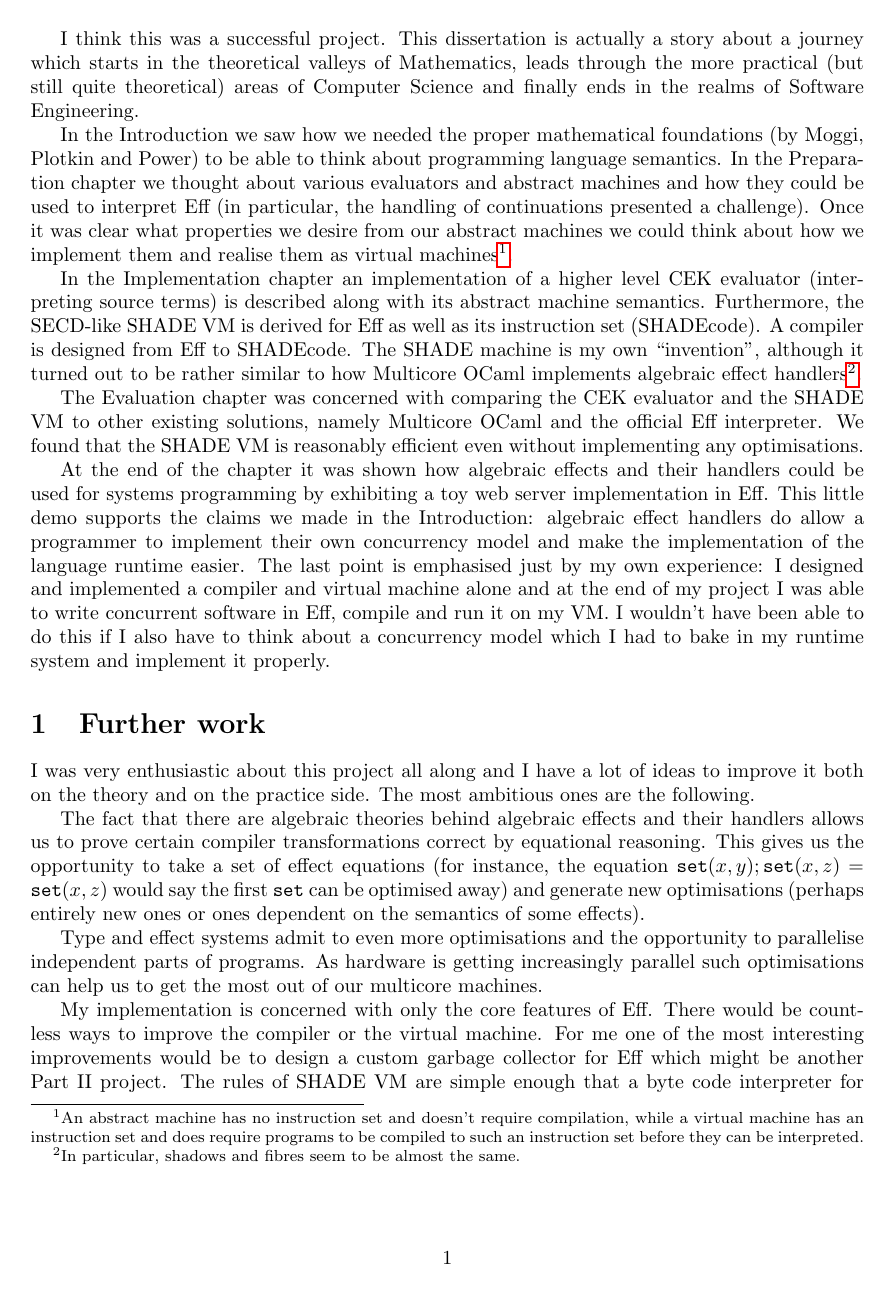
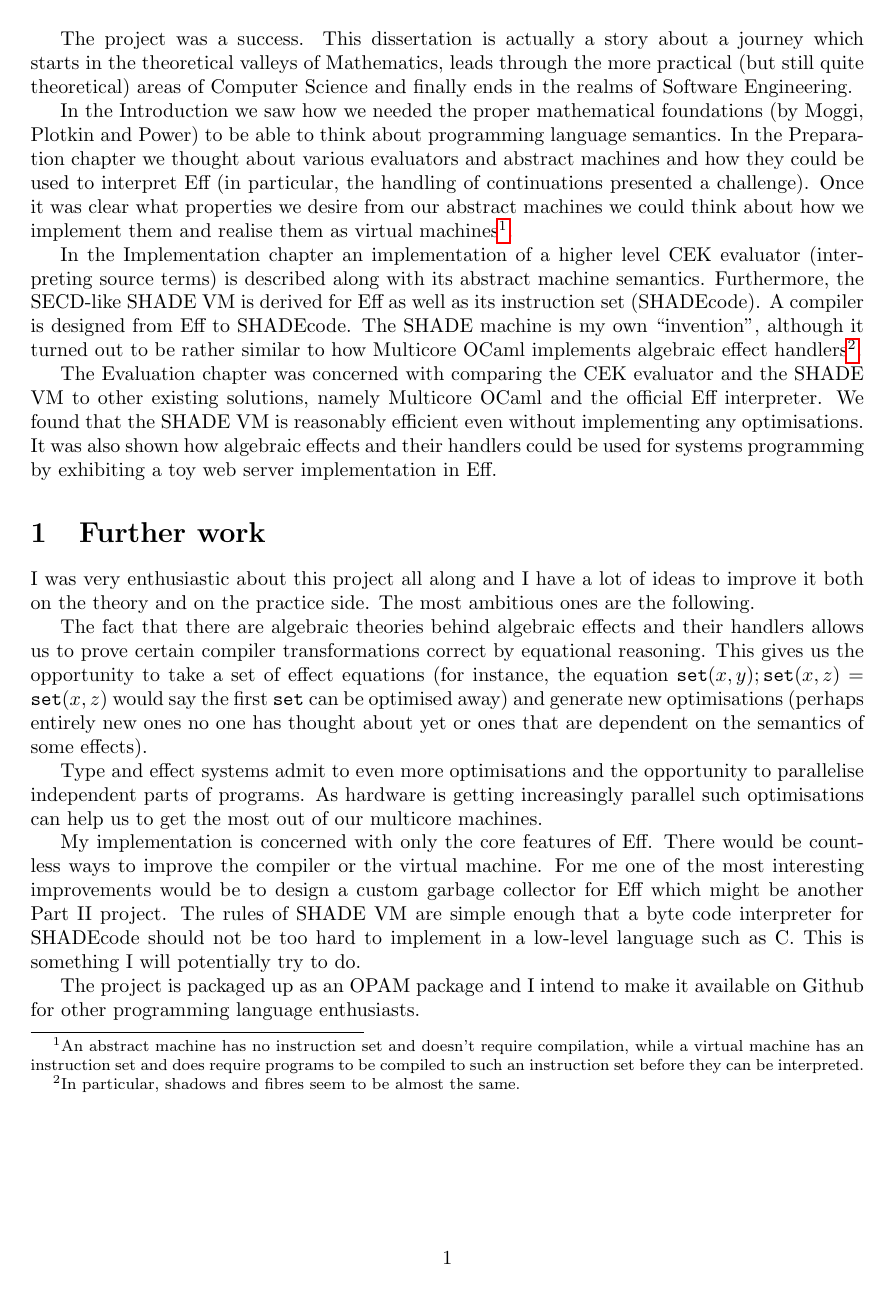
Before and after one commit to CsengerG/dissertation, a LaTeX figure (sections/conclusion.tex): page 1 of 2. Compiled offline with pdfLaTeX.

Commit message:
Edit conclusion

```diff
--- a/sections/conclusion.tex
+++ b/sections/conclusion.tex
@@ -16,7 +16,7 @@
 
 \begin{document}
 
-I think this was a successful project. This dissertation is actually a story about a journey
+The project was a success. This dissertation is actually a story about a journey
 which starts in the theoretical valleys of Mathematics, leads through the more practical
 (but still quite theoretical) areas of Computer Science and finally ends in the realms of Software
 Engineering.
@@ -36,15 +36,8 @@ seem to be almost the same.}.
 
 The Evaluation chapter was concerned with comparing the CEK evaluator and the SHADE VM to other existing solutions, namely
 Multicore OCaml and the official Eff interpreter. We found that the SHADE VM is reasonably efficient even without implementing
-any optimisations.
-
-At the end of the chapter it was shown how algebraic effects and their handlers
-could be used for systems programming by exhibiting a toy web server implementation in Eff. This little demo supports the claims
-we made in the Introduction: algebraic effect handlers do allow a programmer to implement their own concurrency model and
-make the implementation of the language runtime easier. The last point is emphasised just by my own experience: I designed
-and implemented a compiler and virtual machine alone and at the end of my project I was able to write concurrent software in Eff, compile and
-run it on my VM. I wouldn't have been able to do this if I also have to think about a concurrency model which I had to bake in
-my runtime system and implement it properly.
+any optimisations. It was also shown how algebraic effects and their handlers
+could be used for systems programming by exhibiting a toy web server implementation in Eff.
 
 \section{Further work}
 
@@ -54,8 +47,8 @@ practice side. The most ambitious ones are the following.
 The fact that there are algebraic theories behind algebraic effects and their handlers allows us to prove certain
 compiler transformations correct by equational reasoning. This gives us the opportunity to take a set of effect
 equations (for instance, the equation $\mathtt{set}(x,y); \mathtt{set}(x,z) = \mathtt{set}(x, z)$ would say the first
-\texttt{set} can be optimised away) and generate new optimisations (perhaps entirely new ones or ones dependent on the
-semantics of some effects).
+\texttt{set} can be optimised away) and generate new optimisations (perhaps entirely new ones no one has thought about yet
+or ones that are dependent on the semantics of some effects).
 
 Type and effect systems admit to even more optimisations and the opportunity to parallelise independent parts of programs.
 As hardware is getting increasingly parallel such optimisations can help us to get the most out of our multicore machines.
```
Also changed, not shown: main.tex (+1 -1 lines), sections/conclusion.tex (3 more changed lines), 1 other file.
